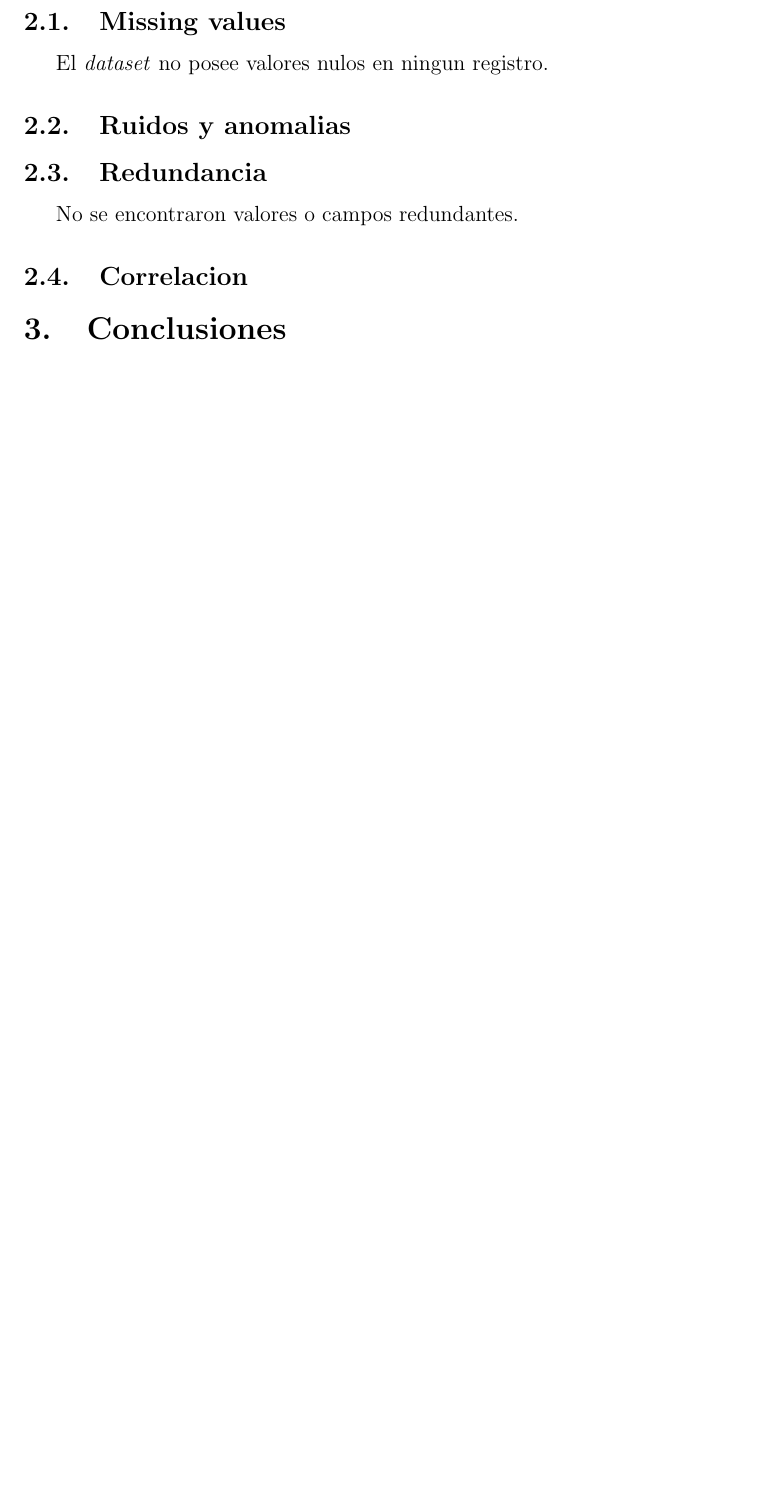
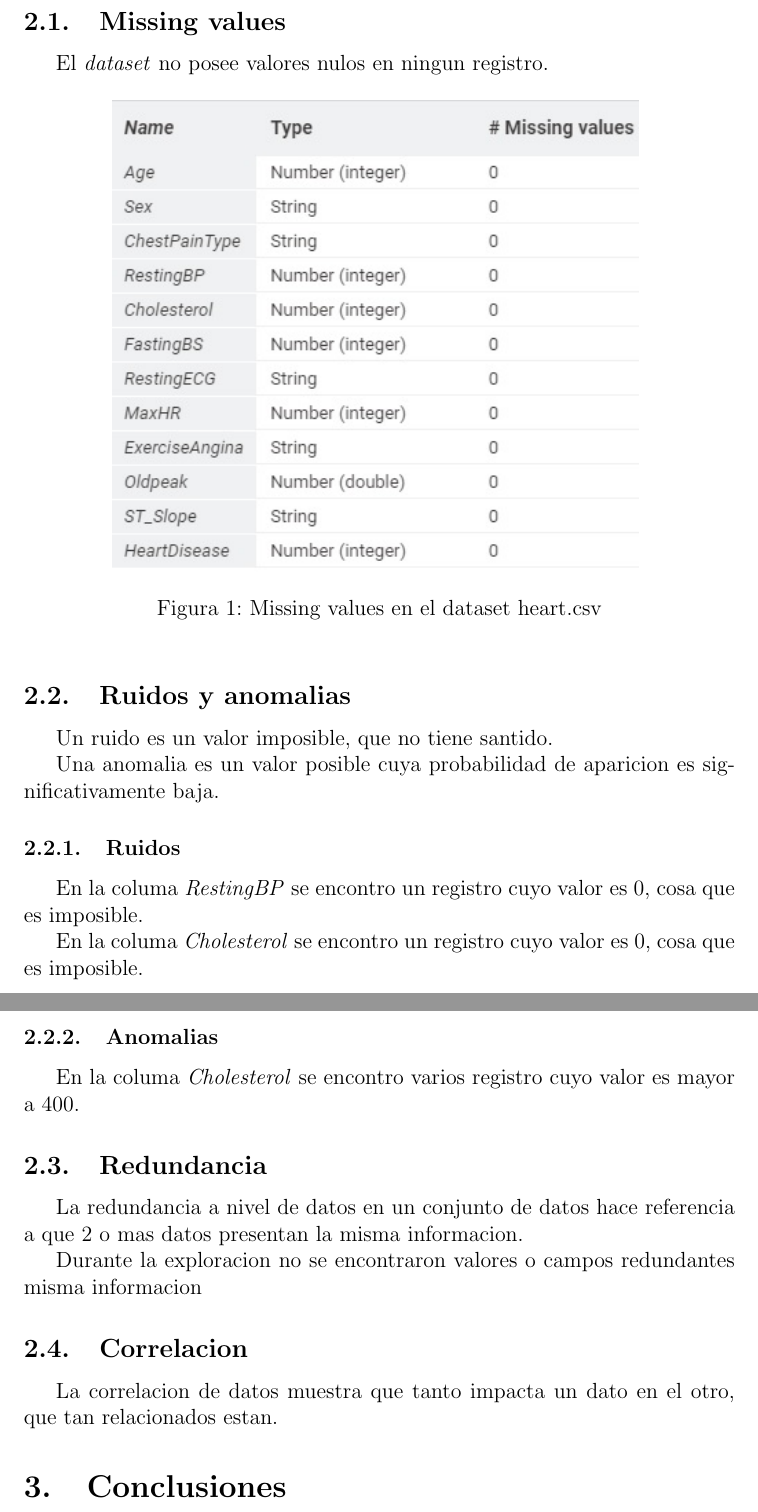
Before and after one commit to AlainVega/DataMining, a LaTeX document (Entrega2/Entrega2.tex): part of page 6 of 6 before the commit and two parts of pages 6 and 7 of 8 after it, the two joined at a grey line, cut so that both start at the same text, the shorter picture padded with empty space. Compiled offline with pdfLaTeX.

Commit message:
actualizar entrega 2

```diff
--- a/Entrega2/Entrega2.tex
+++ b/Entrega2/Entrega2.tex
@@ -181,11 +182,36 @@ En esta seccion se realizara un analisis exploratorio al \textit{datset} con el
 
 \subsection{Missing values}
 El \textit{dataset} no posee valores nulos en ningun registro.
+\begin{figure}[h]
+    \centering
+    \includegraphics[scale=1]{missing_values.jpg}
+    \caption{Missing values en el dataset heart.csv}
+    \label{fig:missing_values}
+\end{figure}
 
 \subsection{Ruidos y anomalias}
+
+Un ruido es un valor imposible, que no tiene santido.
+
+Una anomalia es un valor posible cuya probabilidad de aparicion es significativamente baja.
+
+\subsubsection{Ruidos}
+En la columa \textit{RestingBP} se encontro un registro cuyo valor es 0, cosa que es imposible.
+
+En la columa \textit{Cholesterol} se encontro un registro cuyo valor es 0, cosa que es imposible.
+
+\subsubsection{Anomalias}
+En la columa \textit{Cholesterol} se encontro varios registro cuyo valor es mayor a 400.
+
+
 \subsection{Redundancia}
-No se encontraron valores o campos redundantes.
+La redundancia a nivel de datos en un conjunto de datos hace referencia a que 2 o mas datos
+presentan la misma informacion.
+
+Durante la exploracion no se encontraron valores o campos redundantes
+misma informacion
 \subsection{Correlacion}
+La correlacion de datos muestra que tanto impacta un dato en el otro, que tan relacionados estan.
 
 \section{Conclusiones}
 
```
Also changed, not shown: Entrega2/Entrega2.pdf, images/missing_values.jpg (added), Entrega2/Entrega2.tex (3 more changed lines).
